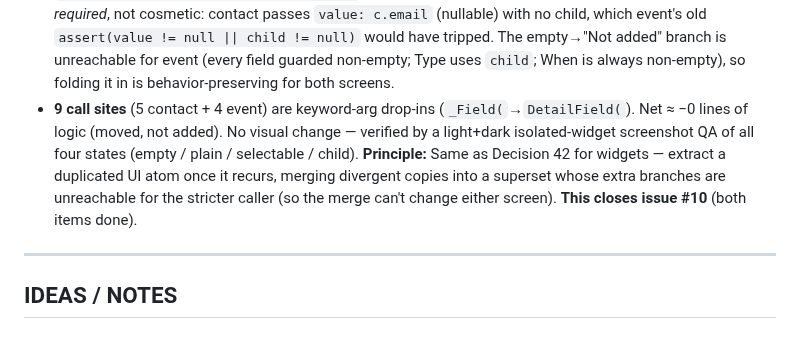
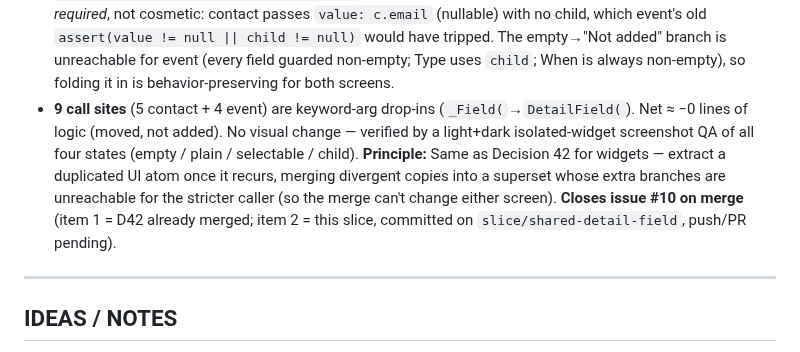
Before and after one commit to okpilot/first-android-app, a Markdown page: docs/decisions.md, the part around the change. Rendered like a GitHub page.

Commit message:
docs: correct #10-item-2 lifecycle to branch-only (cr-local, #10)
cr-local flagged doc-updater/MEMORY.md still recording "Issue #10 CLOSED"
while HANDOVER/plan say the DetailField slice is only committed on the
branch. Align every remaining surface (doc-updater memory, decisions.md
principle, code-reviewer tracker) to "closes on merge / push+PR pending".

Co-Authored-By: Claude Opus 4.8 (1M context) <noreply@anthropic.com>
Claude-Session: https://claude.ai/code/session_01CFYbgNogcdhF6aX4hZgA5P

```diff
--- a/docs/decisions.md
+++ b/docs/decisions.md
@@ -516,7 +516,7 @@ notes migration; light/dark emulator + Linux QA of task comments **and** notes i
 - **New `lib/widgets/detail_field.dart`, `DetailField`** (matches the `initials_avatar.dart`→`InitialsAvatar` convention) — the **superset**: `icon`/`label` required, `String? value`, `Widget? child`, `bool selectable = false`. Build: `child` → child; else empty(`null`/`''`) → muted "Not added"; else `selectable` → `SelectableText`; else `Text`. Widget tree byte-identical to both originals (paddings 20/16/2, `Icon(size:20, onSurfaceVariant)`, `labelMedium` label, `bodyLarge` value).
 - **`assert(child == null || value == null)`** — forbids both-non-null, **allows both-null**. The relaxation is *required*, not cosmetic: contact passes `value: c.email` (nullable) with no child, which event's old `assert(value != null || child != null)` would have tripped. The empty→"Not added" branch is unreachable for event (every field guarded non-empty; Type uses `child`; When is always non-empty), so folding it in is behavior-preserving for both screens.
 - **9 call sites** (5 contact + 4 event) are keyword-arg drop-ins (`_Field(`→`DetailField(`). Net ≈ −0 lines of logic (moved, not added). No visual change — verified by a light+dark isolated-widget screenshot QA of all four states (empty / plain / selectable / child).
-**Principle:** Same as Decision 42 for widgets — extract a duplicated UI atom once it recurs, merging divergent copies into a superset whose extra branches are unreachable for the stricter caller (so the merge can't change either screen). **This closes issue #10** (both items done).
+**Principle:** Same as Decision 42 for widgets — extract a duplicated UI atom once it recurs, merging divergent copies into a superset whose extra branches are unreachable for the stricter caller (so the merge can't change either screen). **Closes issue #10 on merge** (item 1 = D42 already merged; item 2 = this slice, committed on `slice/shared-detail-field`, push/PR pending).
 
 ---
 
```
Also changed, not shown: 2 other files.
